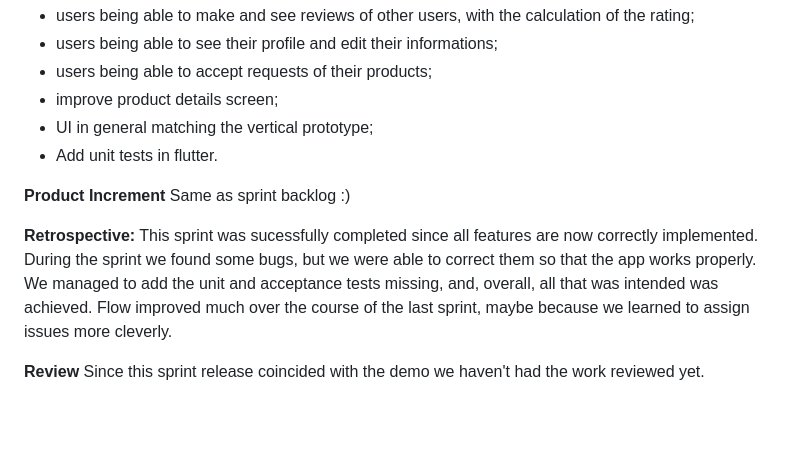
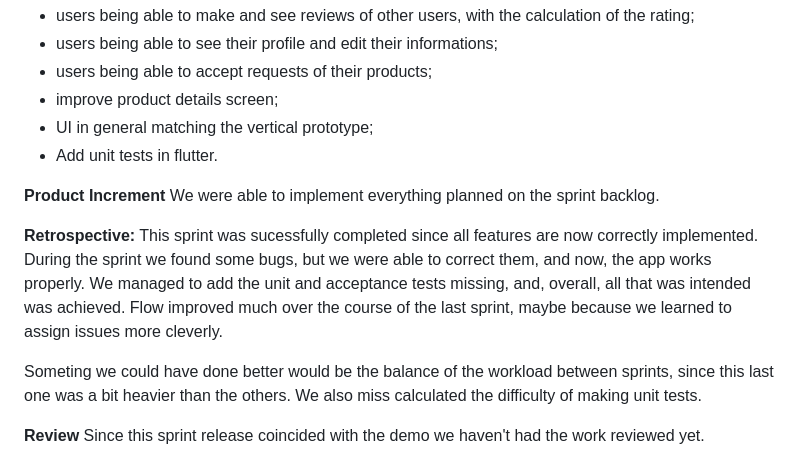
Before and after one commit to jpnsantoss/ESOF-giventake, a Markdown page: docs/README.md, the part around the change. Rendered like a GitHub page; blank space fills up the shorter version.

```diff
--- a/docs/README.md
+++ b/docs/README.md
@@ -166,10 +166,12 @@ At the beginning of Sprint 3 we intended to:
 - Add unit tests in flutter.
 
 **Product Increment**
-Same as sprint backlog :)
+We were able to implement everything planned on the sprint backlog.
 
 **Retrospective:**
-This sprint was sucessfully completed since all features are now correctly implemented. During the sprint we found some bugs, but we were able to correct them so that the app works properly. We managed to add the unit and acceptance tests missing, and, overall, all that was intended was achieved. Flow improved much over the course of the last sprint, maybe because we learned to assign issues more cleverly.
+This sprint was sucessfully completed since all features are now correctly implemented. During the sprint we found some bugs, but we were able to correct them, and now, the app works properly. We managed to add the unit and acceptance tests missing, and, overall, all that was intended was achieved. Flow improved much over the course of the last sprint, maybe because we learned to assign issues more cleverly.
+
+Someting we could have done better would be the balance of the workload between sprints, since this last one was a bit heavier than the others. We also miss calculated the difficulty of making unit tests.
 
 **Review**
 Since this sprint release coincided with the demo we haven't had the work reviewed yet.
```
